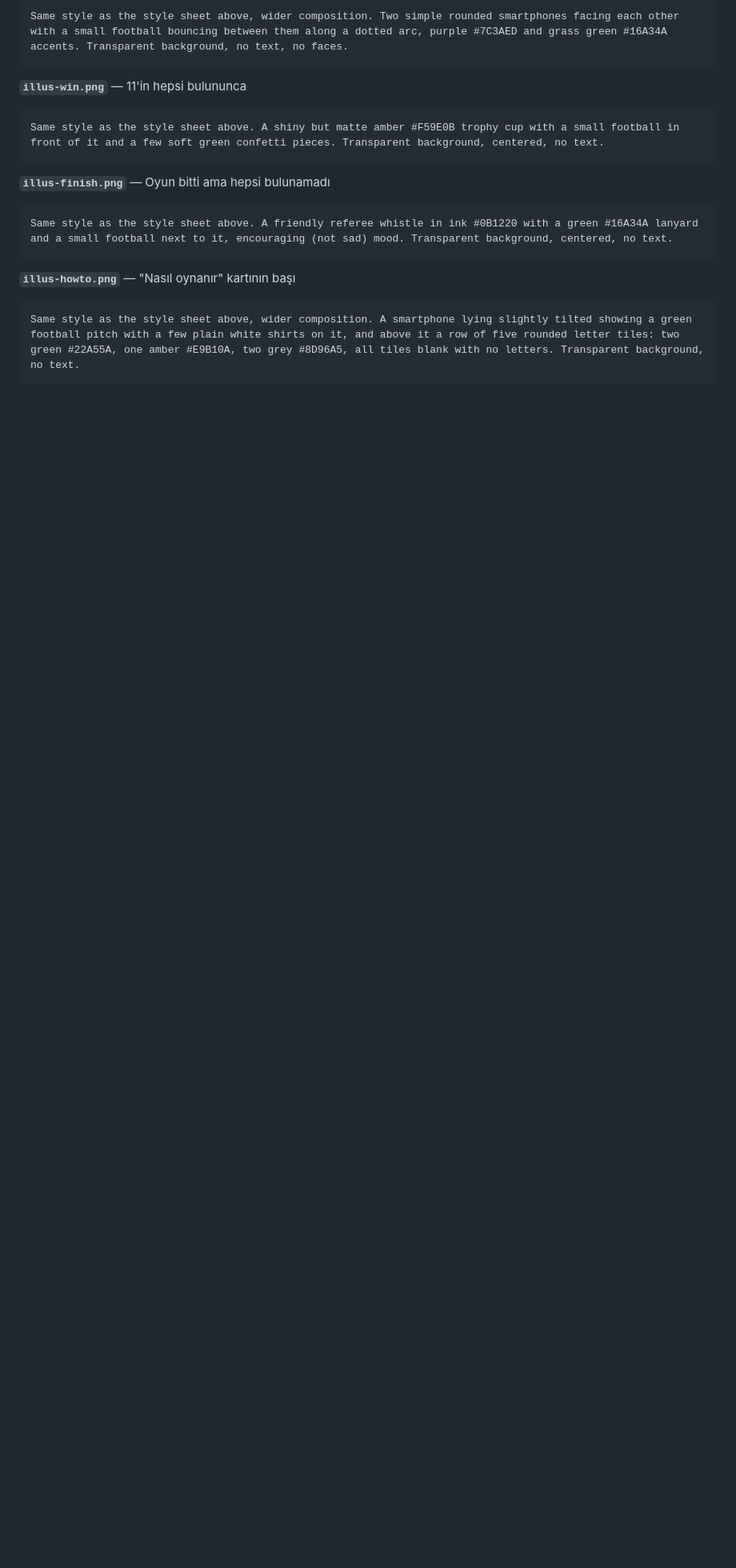
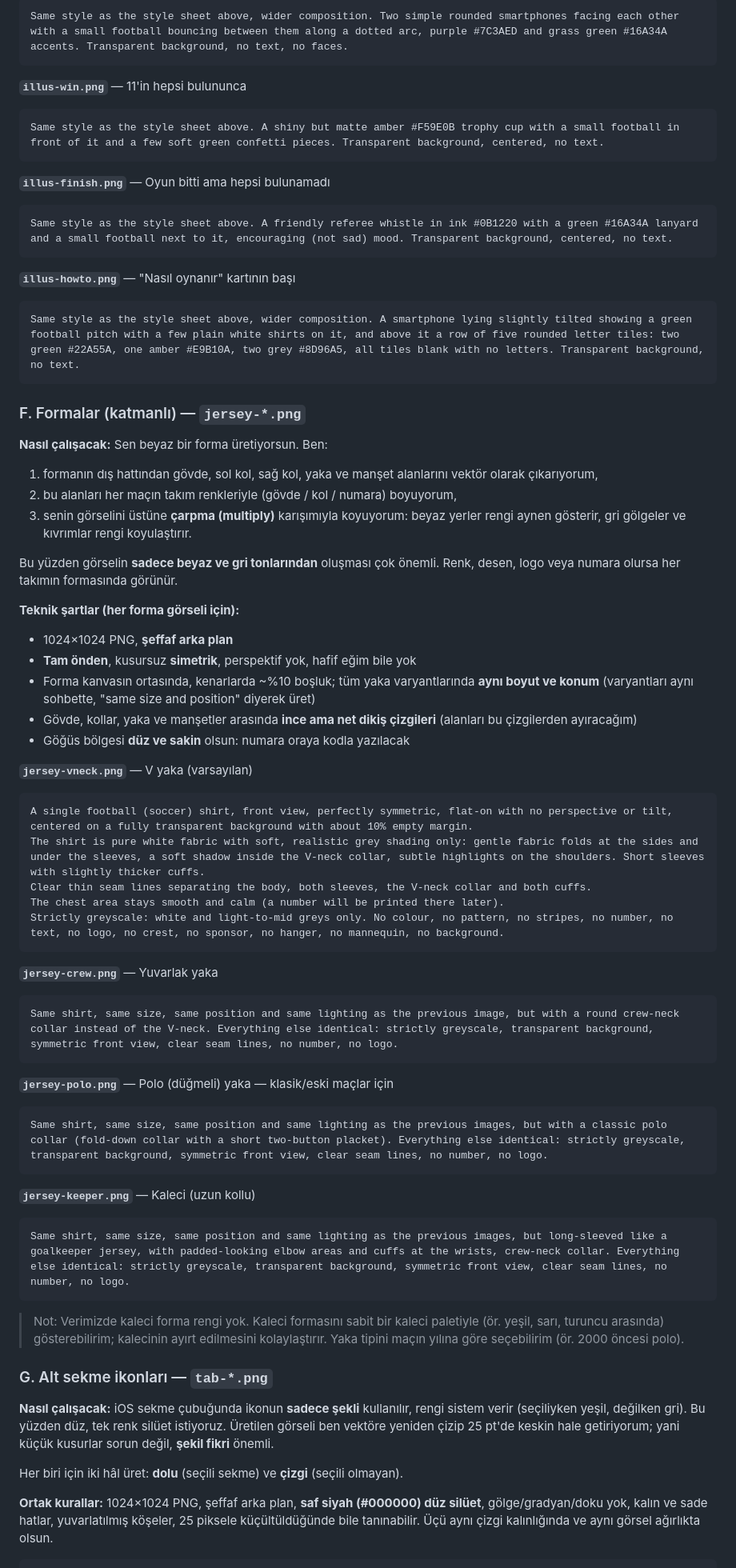
Before and after one commit to alprntrz/futbol-oyunlari, a Markdown page: docs/design/ikon-brief.md, the part around one of its changes. Shown at 80% size. Rendered like a GitHub page; blank space fills up the shorter version.

Commit message:
Icon brief: layered jerseys and tab bar icons
Co-Authored-By: Claude Opus 5.5 <noreply@anthropic.com>

````diff
--- a/docs/design/ikon-brief.md
+++ b/docs/design/ikon-brief.md
@@ -156,3 +162,62 @@ Same style as the style sheet above. A friendly referee whistle in ink #0B1220 w
 Same style as the style sheet above, wider composition. A smartphone lying slightly tilted showing a green football pitch with a few plain white shirts on it, and above it a row of five rounded letter tiles: two green #22A55A, one amber #E9B10A, two grey #8D96A5, all tiles blank with no letters. Transparent background, no text.
 ```
 
+### F. Formalar (katmanlı) — `jersey-*.png`
+
+**Nasıl çalışacak:** Sen beyaz bir forma üretiyorsun. Ben:
+1. formanın dış hattından gövde, sol kol, sağ kol, yaka ve manşet alanlarını vektör olarak çıkarıyorum,
+2. bu alanları her maçın takım renkleriyle (gövde / kol / numara) boyuyorum,
+3. senin görselini üstüne **çarpma (multiply)** karışımıyla koyuyorum: beyaz yerler rengi aynen gösterir, gri gölgeler ve kıvrımlar rengi koyulaştırır.
+
+Bu yüzden görselin **sadece beyaz ve gri tonlarından** oluşması çok önemli. Renk, desen, logo veya numara olursa her takımın formasında görünür.
+
+**Teknik şartlar (her forma görseli için):**
+- 1024×1024 PNG, **şeffaf arka plan**
+- **Tam önden**, kusursuz **simetrik**, perspektif yok, hafif eğim bile yok
+- Forma kanvasın ortasında, kenarlarda ~%10 boşluk; tüm yaka varyantlarında **aynı boyut ve konum** (varyantları aynı sohbette, "same size and position" diyerek üret)
+- Gövde, kollar, yaka ve manşetler arasında **ince ama net dikiş çizgileri** (alanları bu çizgilerden ayıracağım)
+- Göğüs bölgesi **düz ve sakin** olsun: numara oraya kodla yazılacak
+
+**`jersey-vneck.png`** — V yaka (varsayılan)
+```
+A single football (soccer) shirt, front view, perfectly symmetric, flat-on with no perspective or tilt, centered on a fully transparent background with about 10% empty margin.
+The shirt is pure white fabric with soft, realistic grey shading only: gentle fabric folds at the sides and under the sleeves, a soft shadow inside the V-neck collar, subtle highlights on the shoulders. Short sleeves with slightly thicker cuffs.
+Clear thin seam lines separating the body, both sleeves, the V-neck collar and both cuffs.
+The chest area stays smooth and calm (a number will be printed there later).
+Strictly greyscale: white and light-to-mid greys only. No colour, no pattern, no stripes, no number, no text, no logo, no crest, no sponsor, no hanger, no mannequin, no background.
+```
+
+**`jersey-crew.png`** — Yuvarlak yaka
+```
+Same shirt, same size, same position and same lighting as the previous image, but with a round crew-neck collar instead of the V-neck. Everything else identical: strictly greyscale, transparent background, symmetric front view, clear seam lines, no number, no logo.
+```
+
+**`jersey-polo.png`** — Polo (düğmeli) yaka — klasik/eski maçlar için
+```
+Same shirt, same size, same position and same lighting as the previous images, but with a classic polo collar (fold-down collar with a short two-button placket). Everything else identical: strictly greyscale, transparent background, symmetric front view, clear seam lines, no number, no logo.
+```
+
+**`jersey-keeper.png`** — Kaleci (uzun kollu)
+```
+Same shirt, same size, same position and same lighting as the previous images, but long-sleeved like a goalkeeper jersey, with padded-looking elbow areas and cuffs at the wrists, crew-neck collar. Everything else identical: strictly greyscale, transparent background, symmetric front view, clear seam lines, no number, no logo.
+```
+
+> Not: Verimizde kaleci forma rengi yok. Kaleci formasını sabit bir kaleci
+> paletiyle (ör. yeşil, sarı, turuncu arasında) gösterebilirim; kalecinin ayırt
+> edilmesini kolaylaştırır. Yaka tipini maçın yılına göre seçebilirim
+> (ör. 2000 öncesi polo).
+
+### G. Alt sekme ikonları — `tab-*.png`
+
+**Nasıl çalışacak:** iOS sekme çubuğunda ikonun **sadece şekli** kullanılır,
+rengi sistem verir (seçiliyken yeşil, değilken gri). Bu yüzden düz, tek renk
+silüet istiyoruz. Üretilen görseli ben vektöre yeniden çizip 25 pt'de keskin
+hale getiriyorum; yani küçük kusurlar sorun değil, **şekil fikri** önemli.
+
+Her biri için iki hâl üret: **dolu** (seçili sekme) ve **çizgi** (seçili olmayan).
+
+**Ortak kurallar:** 1024×1024 PNG, şeffaf arka plan, **saf siyah (#000000) düz
+silüet**, gölge/gradyan/doku yok, kalın ve sade hatlar, yuvarlatılmış köşeler,
+25 piksele küçültüldüğünde bile tanınabilir. Üçü aynı çizgi kalınlığında ve aynı
+görsel ağırlıkta olsun.
+
````
Also changed, not shown: other parts of docs/design/ikon-brief.md (+37 -16 lines).
